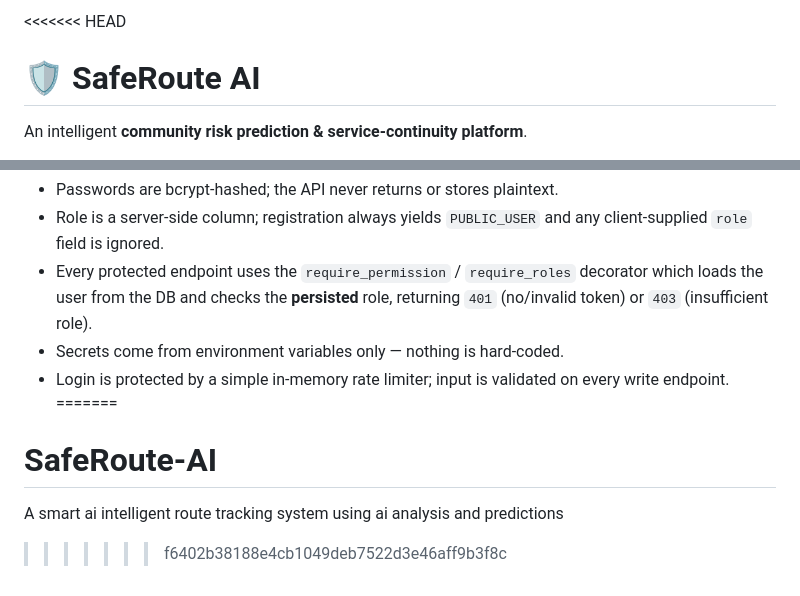
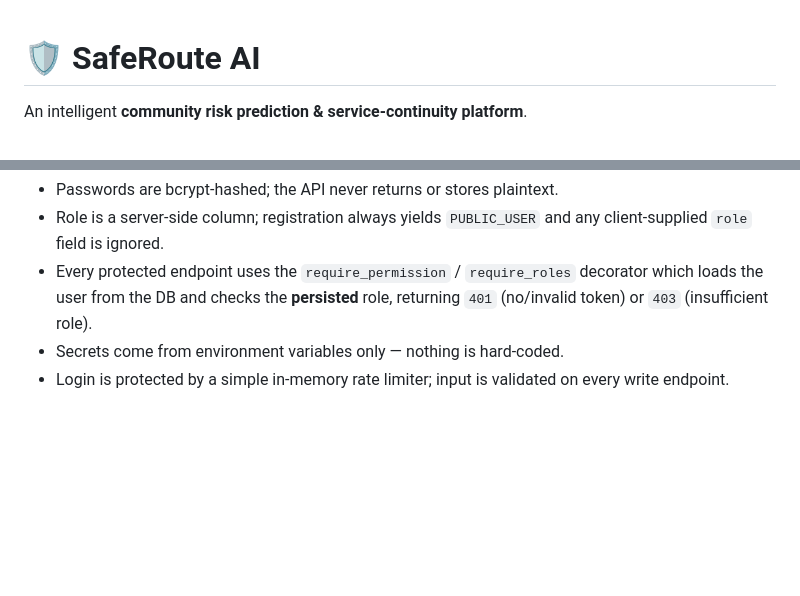
Before and after one commit to Madd-Kokii/SafeRoute-AI, a Markdown page: README.md, 2 parts joined by grey strips. Rendered like a GitHub page; blank space fills up the shorter version.

Commit message:
Third commit

```diff
--- a/README.md
+++ b/README.md
@@ -1,4 +1,3 @@
-<<<<<<< HEAD
 # 🛡️ SafeRoute AI
 
 An intelligent **community risk prediction & service-continuity platform**.
@@ -210,7 +209,3 @@ flask --app run list-users
 - Secrets come from environment variables only — nothing is hard-coded.
 - Login is protected by a simple in-memory rate limiter; input is validated on
   every write endpoint.
-=======
-# SafeRoute-AI
-A smart ai intelligent route tracking system using ai analysis and predictions
->>>>>>> f6402b38188e4cb1049deb7522d3e46aff9b3f8c
```
